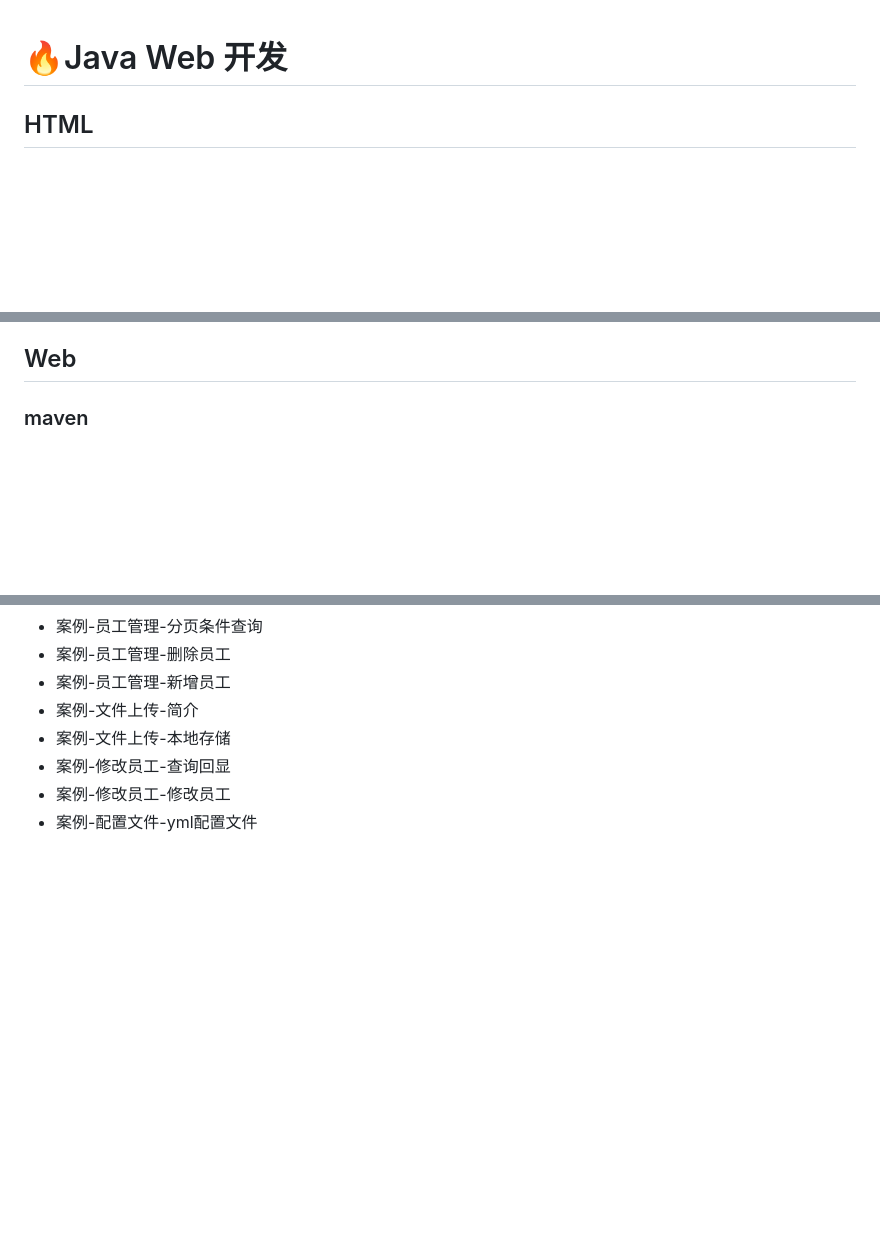
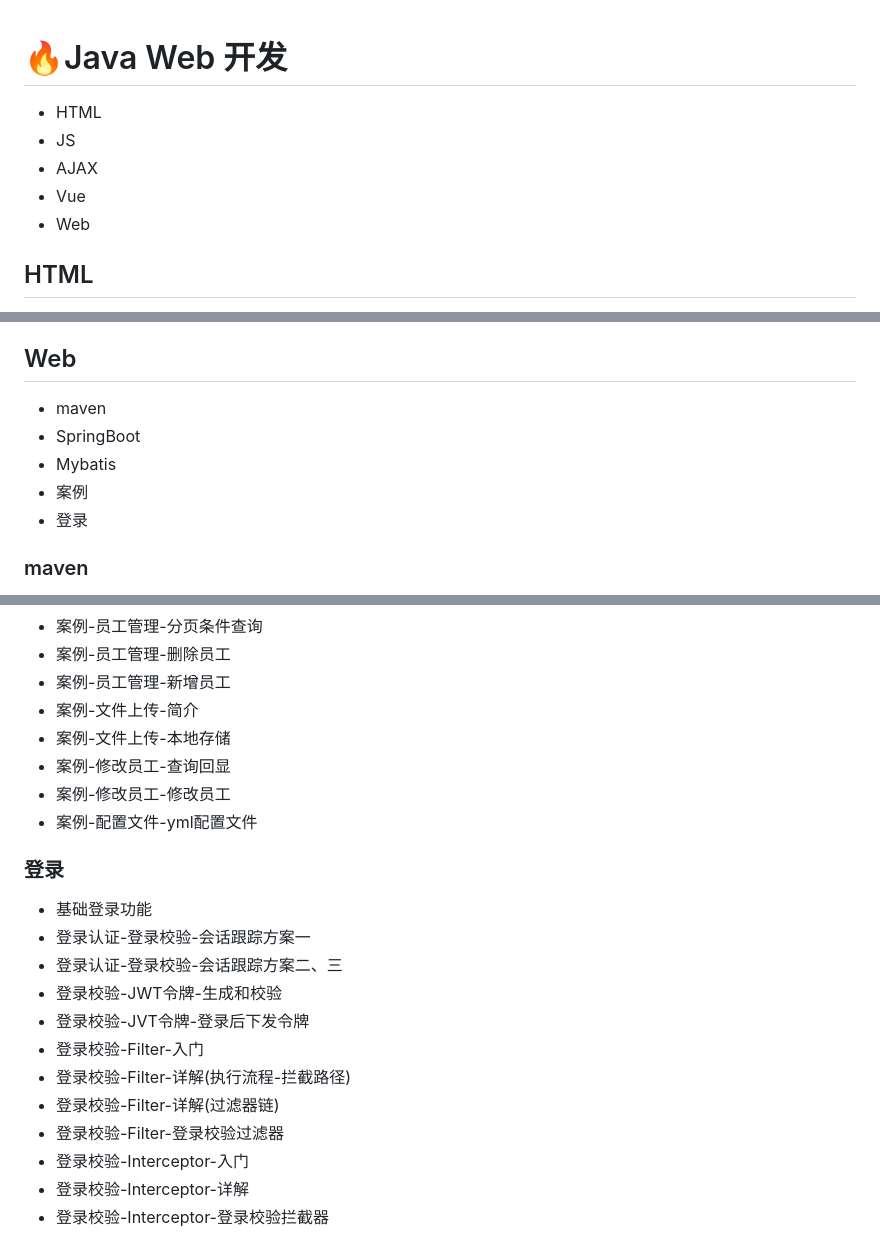
Before and after one commit to MingsonZheng/java-web-demo, a Markdown page: README.md, 3 parts joined by grey strips. Rendered like a GitHub page; blank space fills up the shorter version.

```diff
--- a/README.md
+++ b/README.md
@@ -1,4 +1,9 @@
 # 🔥Java Web 开发
+- HTML
+- JS
+- AJAX
+- Vue
+- Web
 
 ## HTML
 - HTML-新浪新闻-实现标题-样式1
@@ -53,6 +58,12 @@
 - vue路由
 
 ## Web
+- maven
+- SpringBoot
+- Mybatis
+- 案例
+- 登录
+
 ### maven
 - maven-idea集成-配置及创建maven项目
 - maven-idea集成-导入maven项目
@@ -111,3 +122,17 @@
 - 案例-修改员工-查询回显
 - 案例-修改员工-修改员工
 - 案例-配置文件-yml配置文件
+
+### 登录
+- 基础登录功能
+- 登录认证-登录校验-会话跟踪方案一
+- 登录认证-登录校验-会话跟踪方案二、三
+- 登录校验-JWT令牌-生成和校验
+- 登录校验-JVT令牌-登录后下发令牌
+- 登录校验-Filter-入门
+- 登录校验-Filter-详解(执行流程-拦截路径)
+- 登录校验-Filter-详解(过滤器链)
+- 登录校验-Filter-登录校验过滤器
+- 登录校验-Interceptor-入门
+- 登录校验-Interceptor-详解
+- 登录校验-Interceptor-登录校验拦截器
```
